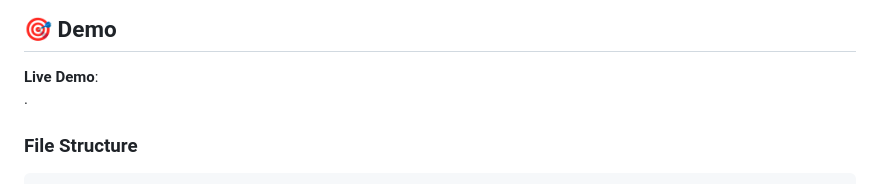
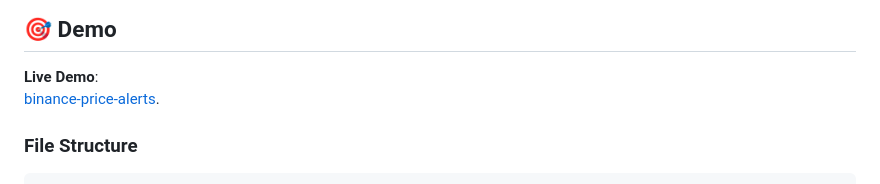
Before and after one commit to Abdalkarim1979/Binance-Price-Alerts, a Markdown page: README.md, the part around the change. Drawn GitHub-style.

````diff
--- a/README.md
+++ b/README.md
@@ -61,7 +61,7 @@ Or download the ZIP file directly from the [GitHub repository](https://github.co
 ## 🎯 Demo
 
 **Live Demo**:
-[](https://binance-price-alerts.vercel.app/]).
+[binance-price-alerts](https://binance-price-alerts.vercel.app/]).
 
 ### File Structure
 ```
````
